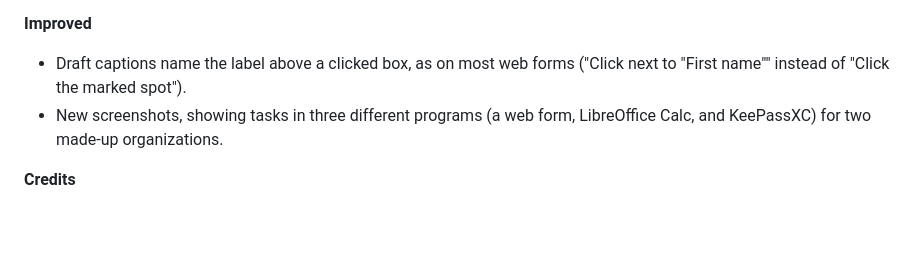
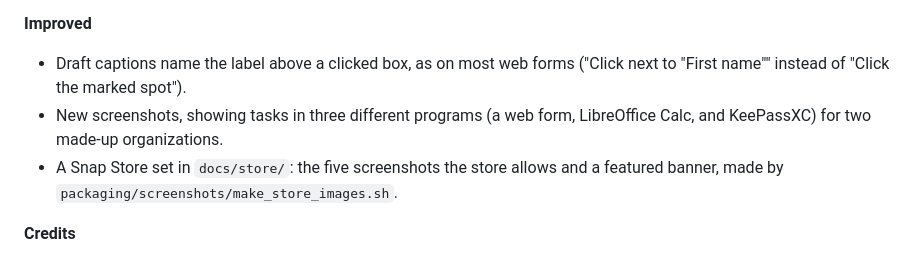
Before and after one commit to ILikeHostingServices/Screencap-Documentation-Tool, a Markdown page: CHANGELOG.md, the part around one of its changes. GitHub-like rendering; blank space fills up the shorter version.

```diff
--- a/CHANGELOG.md
+++ b/CHANGELOG.md
@@ -11,6 +11,7 @@ Collected for v1.38.0, the first release on the 4-week release train (there is n
 **Improved**
 - Draft captions name the label above a clicked box, as on most web forms ("Click next to "First name"" instead of "Click the marked spot").
 - New screenshots, showing tasks in three different programs (a web form, LibreOffice Calc, and KeePassXC) for two made-up organizations.
+- A Snap Store set in `docs/store/`: the five screenshots the store allows and a featured banner, made by `packaging/screenshots/make_store_images.sh`.
 
 **Credits**
 - New credits and notices (`CREDITS.md`, **Help > About > Credits**, and the website's Credits page): Half-Life and Black Mesa, used for the made-up sample data in the screenshots, belong to Valve Corporation, which has no part in ScreenCap Docs.
```
Also changed, not shown: other parts of CHANGELOG.md (+1 -1 lines), README.md (+2 -2 lines), docs/store/banner.png (added), docs/store/screenshot-1.png (added), docs/store/screenshot-2.png (added), docs/store/screenshot-3.png (added), docs/store/screenshot-4.png (added), 5 other files.
